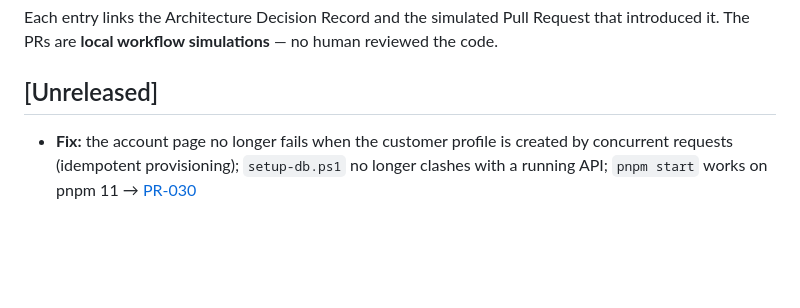
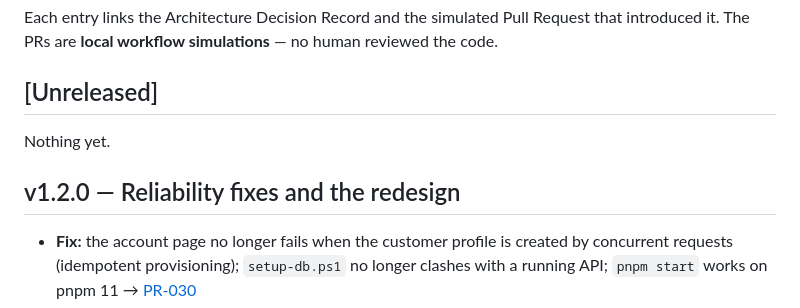
Before and after one commit to davidtriminio/catrashop, a Markdown page: CHANGELOG.md, the part around the change. GitHub-like rendering; blank space fills up the shorter version.

```diff
--- a/CHANGELOG.md
+++ b/CHANGELOG.md
@@ -9,6 +9,9 @@ Each entry links the Architecture Decision Record and the simulated Pull Request
 **local workflow simulations** — no human reviewed the code.
 
 ## [Unreleased]
+Nothing yet.
+
+## v1.2.0 — Reliability fixes and the redesign
 - **Fix:** the account page no longer fails when the customer profile is created by concurrent requests
   (idempotent provisioning); `setup-db.ps1` no longer clashes with a running API; `pnpm start` works on pnpm 11
   → [PR-030](docs/git/prs/PR-030-profile-race-and-dev-fixes.md)
```
Also changed, not shown: README.md (+3 -1 lines).
